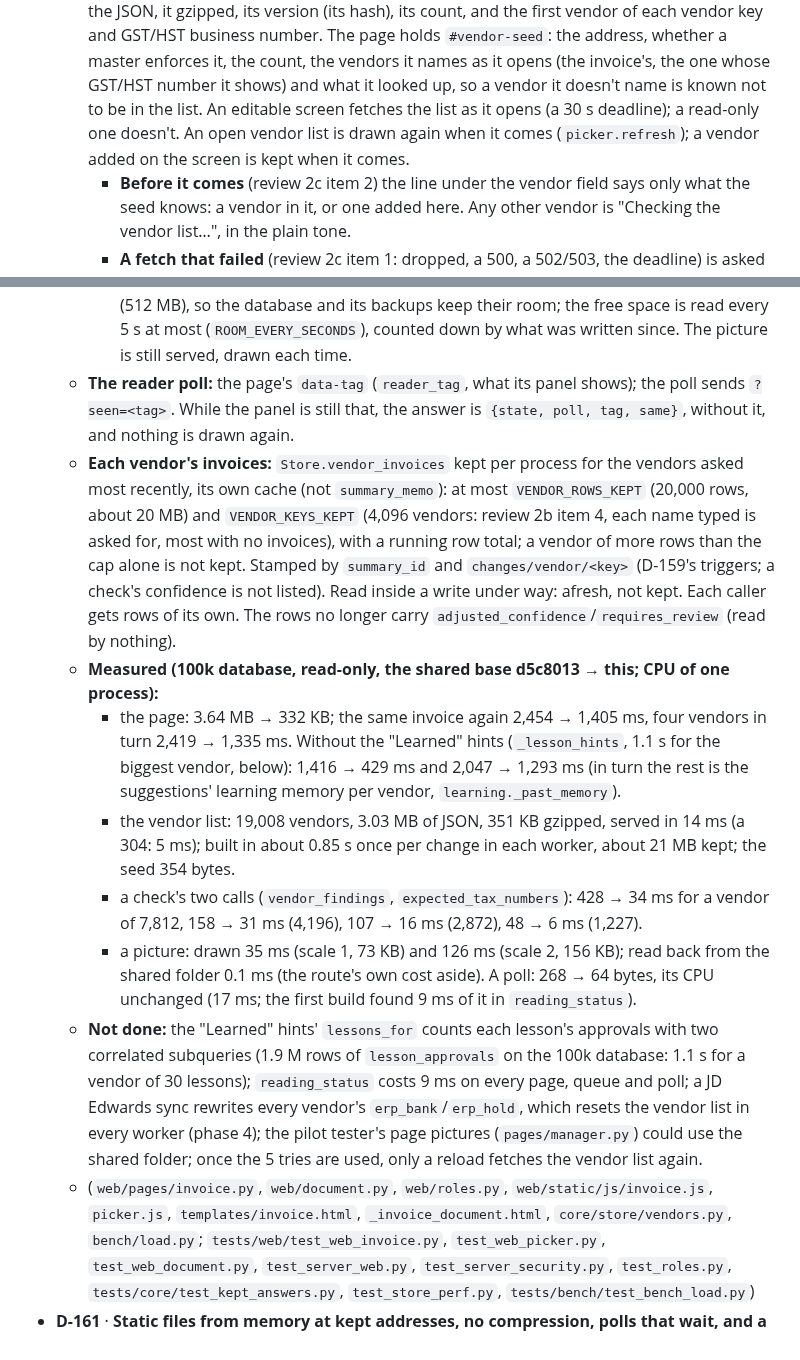
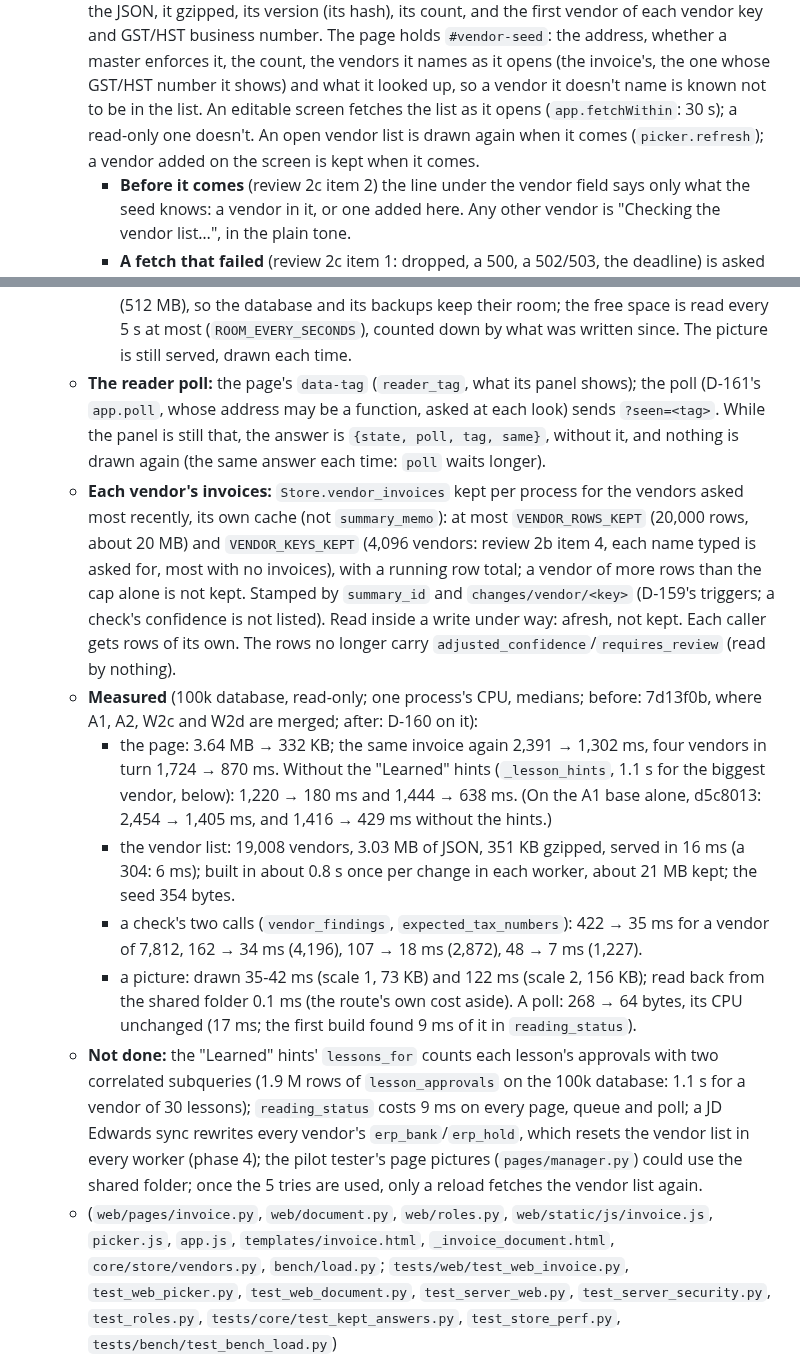
Before and after one commit to MNabikhel/AP_Processer, a Markdown page: docs/decisions.md, 2 parts joined by grey strips. GitHub-like rendering.

Commit message:
D-160: measured again on the integrated tree (A1, A2, W2c, W2d merged), the fetch and poll as merged
The page 2,391 -> 1,302 ms the same invoice again, 1,724 -> 870 ms four vendors in turn (1,220 -> 180 and
1,444 -> 638 without the "Learned" hints); the check's two calls 422 -> 35 ms for a vendor of 7,812. The vendor
list's deadline is app.fetchWithin's; the reader poll runs through app.poll, its address asked at each look.

Co-Authored-By: Claude Opus 5.5 <noreply@anthropic.com>
Claude-Session: https://claude.ai/code/session_01KmznnM6Uni5SXM6Jaqdi3e

```diff
--- a/docs/decisions.md
+++ b/docs/decisions.md
@@ -766,8 +766,8 @@ choice that is reversed keeps its line, marked "replaced by D-NN".
     first vendor of each vendor key and GST/HST business number. The page holds `#vendor-seed`: the address, whether
     a master enforces it, the count, the vendors it names as it opens (the invoice's, the one whose GST/HST number it
     shows) and what it looked up, so a vendor it doesn't name is known not to be in the list. An editable screen
-    fetches the list as it opens (a 30 s deadline); a read-only one doesn't. An open vendor list is drawn again when it
-    comes (`picker.refresh`); a vendor added on the screen is kept when it comes.
+    fetches the list as it opens (`app.fetchWithin`: 30 s); a read-only one doesn't. An open vendor list is drawn again
+    when it comes (`picker.refresh`); a vendor added on the screen is kept when it comes.
     - **Before it comes** (review 2c item 2) the line under the vendor field says only what the seed knows: a vendor in
       it, or one added here. Any other vendor is "Checking the vendor list…", in the plain tone.
     - **A fetch that failed** (review 2c item 1: dropped, a 500, a 502/503, the deadline) is asked for again at the
@@ -792,23 +792,26 @@ choice that is reversed keeps its line, marked "replaced by D-NN".
       the disk's free space would fall under `backups.BACKUP_RESERVE` (512 MB), so the database and its backups keep
       their room; the free space is read every 5 s at most (`ROOM_EVERY_SECONDS`), counted down by what was written
       since. The picture is still served, drawn each time.
-  - **The reader poll:** the page's `data-tag` (`reader_tag`, what its panel shows); the poll sends `?seen=<tag>`.
-    While the panel is still that, the answer is `{state, poll, tag, same}`, without it, and nothing is drawn again.
+  - **The reader poll:** the page's `data-tag` (`reader_tag`, what its panel shows); the poll (D-161's `app.poll`,
+    whose address may be a function, asked at each look) sends `?seen=<tag>`. While the panel is still that, the answer
+    is `{state, poll, tag, same}`, without it, and nothing is drawn again (the same answer each time: `poll` waits
+    longer).
   - **Each vendor's invoices:** `Store.vendor_invoices` kept per process for the vendors asked most recently, its own
     cache (not `summary_memo`): at most `VENDOR_ROWS_KEPT` (20,000 rows, about 20 MB) and `VENDOR_KEYS_KEPT` (4,096
     vendors: review 2b item 4, each name typed is asked for, most with no invoices), with a running row total; a vendor
     of more rows than the cap alone is not kept. Stamped by `summary_id` and `changes/vendor/<key>` (D-159's triggers;
     a check's confidence is not listed). Read inside a write under way: afresh, not kept. Each caller gets rows of its
     own. The rows no longer carry `adjusted_confidence`/`requires_review` (read by nothing).
-  - **Measured (100k database, read-only, the shared base d5c8013 → this; CPU of one process):**
-    - the page: 3.64 MB → 332 KB; the same invoice again 2,454 → 1,405 ms, four vendors in turn 2,419 → 1,335 ms.
-      Without the "Learned" hints (`_lesson_hints`, 1.1 s for the biggest vendor, below): 1,416 → 429 ms and
-      2,047 → 1,293 ms (in turn the rest is the suggestions' learning memory per vendor, `learning._past_memory`).
-    - the vendor list: 19,008 vendors, 3.03 MB of JSON, 351 KB gzipped, served in 14 ms (a 304: 5 ms); built in about
-      0.85 s once per change in each worker, about 21 MB kept; the seed 354 bytes.
-    - a check's two calls (`vendor_findings`, `expected_tax_numbers`): 428 → 34 ms for a vendor of 7,812, 158 → 31 ms
-      (4,196), 107 → 16 ms (2,872), 48 → 6 ms (1,227).
-    - a picture: drawn 35 ms (scale 1, 73 KB) and 126 ms (scale 2, 156 KB); read back from the shared folder 0.1 ms
+  - **Measured** (100k database, read-only; one process's CPU, medians; before: 7d13f0b, where A1, A2, W2c and W2d
+    are merged; after: D-160 on it):
+    - the page: 3.64 MB → 332 KB; the same invoice again 2,391 → 1,302 ms, four vendors in turn 1,724 → 870 ms.
+      Without the "Learned" hints (`_lesson_hints`, 1.1 s for the biggest vendor, below): 1,220 → 180 ms and
+      1,444 → 638 ms. (On the A1 base alone, d5c8013: 2,454 → 1,405 ms, and 1,416 → 429 ms without the hints.)
+    - the vendor list: 19,008 vendors, 3.03 MB of JSON, 351 KB gzipped, served in 16 ms (a 304: 6 ms); built in about
+      0.8 s once per change in each worker, about 21 MB kept; the seed 354 bytes.
+    - a check's two calls (`vendor_findings`, `expected_tax_numbers`): 422 → 35 ms for a vendor of 7,812, 162 → 34 ms
+      (4,196), 107 → 18 ms (2,872), 48 → 7 ms (1,227).
+    - a picture: drawn 35-42 ms (scale 1, 73 KB) and 122 ms (scale 2, 156 KB); read back from the shared folder 0.1 ms
       (the route's own cost aside). A poll: 268 → 64 bytes, its CPU unchanged (17 ms; the first build found 9 ms of
       it in `reading_status`).
   - **Not done:** the "Learned" hints' `lessons_for` counts each lesson's approvals with two correlated subqueries
@@ -816,7 +819,7 @@ choice that is reversed keeps its line, marked "replaced by D-NN".
     9 ms on every page, queue and poll; a JD Edwards sync rewrites every vendor's `erp_bank`/`erp_hold`, which resets
     the vendor list in every worker (phase 4); the pilot tester's page pictures (`pages/manager.py`) could use the
     shared folder; once the 5 tries are used, only a reload fetches the vendor list again.
-  - (`web/pages/invoice.py`, `web/document.py`, `web/roles.py`, `web/static/js/invoice.js`, `picker.js`,
+  - (`web/pages/invoice.py`, `web/document.py`, `web/roles.py`, `web/static/js/invoice.js`, `picker.js`, `app.js`,
     `templates/invoice.html`, `_invoice_document.html`, `core/store/vendors.py`, `bench/load.py`;
     `tests/web/test_web_invoice.py`, `test_web_picker.py`, `test_web_document.py`, `test_server_web.py`,
     `test_server_security.py`, `test_roles.py`, `tests/core/test_kept_answers.py`, `test_store_perf.py`,
```
